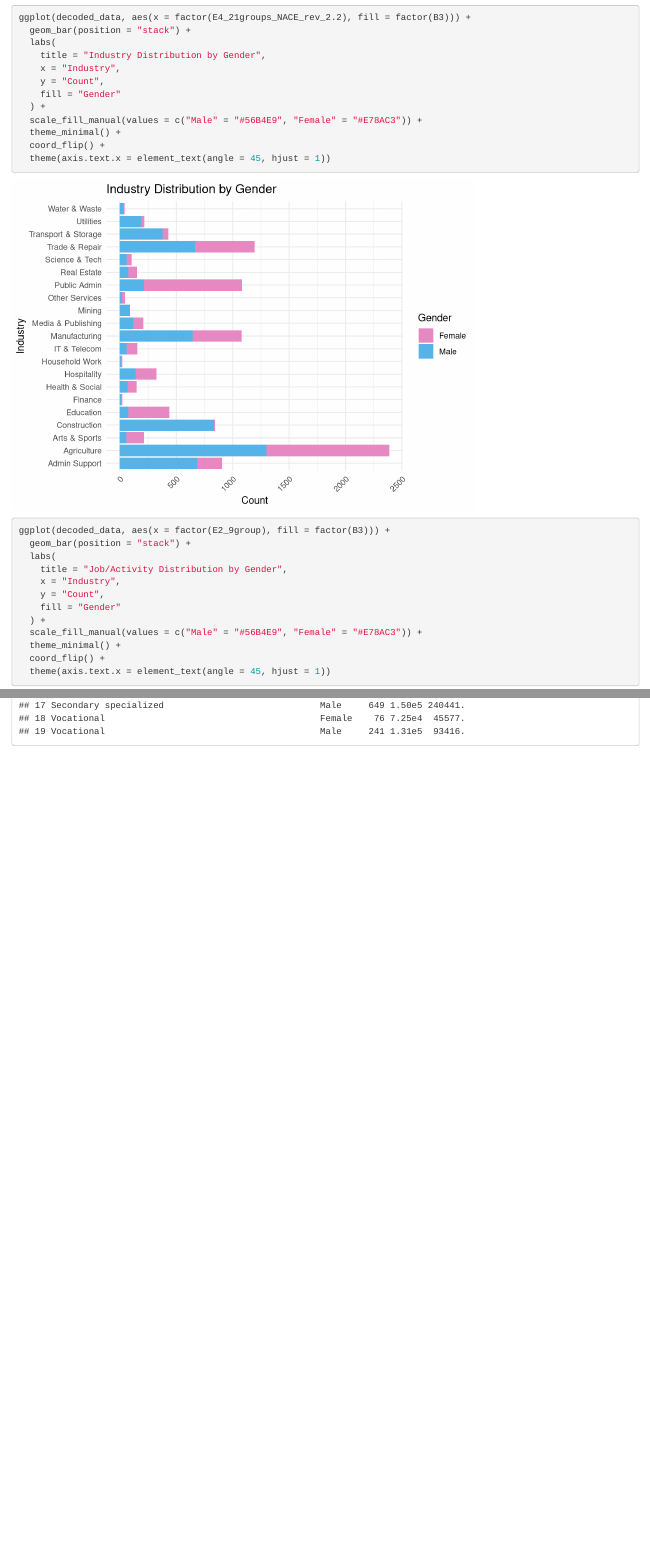
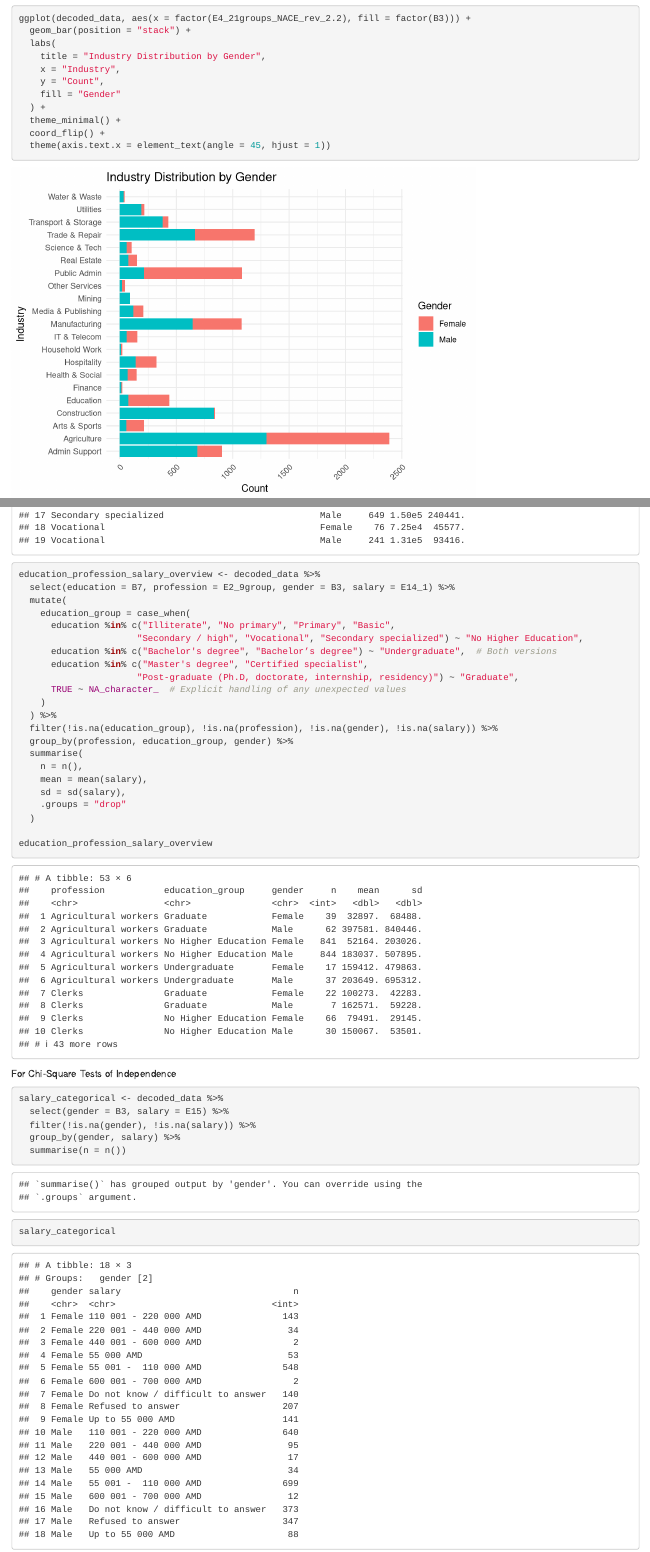
Before and after one commit to nane-khachatryan21/stats-project, an R Markdown document (data_filtering.Rmd): the page in a window 1100 px wide, from 4500 px down before the commit and from 4440 px down after it, so that both start at the same text, and a second part further down, joined at a grey line. Rendered offline with R 4.5, knitr and Pandoc, with nearby package versions; some code elsewhere in the file could not run offline.

Commit message:
Added tables for chi-square tests

````diff
--- a/data_filtering.Rmd
+++ b/data_filtering.Rmd
@@ -223,7 +223,6 @@ ggplot(salary_data, aes(x = gender, y = salary, fill = gender)) +
   geom_boxplot(outlier.shape = NA) +
   coord_cartesian(ylim = c(0, 500000)) +
   theme_minimal() +
-  scale_fill_manual(values = c("Male" = "#56B4E9", "Female" = "#E78AC3")) +
   labs(
     title = "Salary Distribution by Gender",
     x = "Gender",
@@ -522,7 +521,6 @@ ggplot(decoded_data, aes(x = factor(Age_16groups), fill = factor(B3))) +
     y = "Count",
     fill = "Gender"
   ) +
-  scale_fill_manual(values = c("Male" = "#56B4E9", "Female" = "#E78AC3")) +
   theme_minimal() +
   theme(axis.text.x = element_text(angle = 45, hjust = 1))
 ```
@@ -714,7 +712,6 @@ ggplot(summary_stats,
     fill = "Gender"
   ) +
   scale_y_continuous(labels = scales::comma) +
-  scale_fill_manual(values = c("Male" = "#56B4E9", "Female" = "#E78AC3")) +
   theme_minimal() +
   theme(axis.text.x = element_text(angle = 45, hjust = 1))
 ```
@@ -840,7 +837,6 @@ ggplot(decoded_data, aes(x = factor(E4_21groups_NACE_rev_2.2), fill = factor(B3)
     y = "Count",
     fill = "Gender"
   ) +
-  scale_fill_manual(values = c("Male" = "#56B4E9", "Female" = "#E78AC3")) +
   theme_minimal() +
   coord_flip() +
   theme(axis.text.x = element_text(angle = 45, hjust = 1))
@@ -855,7 +851,6 @@ ggplot(decoded_data, aes(x = factor(E2_9group), fill = factor(B3))) +
     y = "Count",
     fill = "Gender"
   ) +
-  scale_fill_manual(values = c("Male" = "#56B4E9", "Female" = "#E78AC3")) +
   theme_minimal() +
   coord_flip() +
   theme(axis.text.x = element_text(angle = 45, hjust = 1))
@@ -940,3 +934,38 @@ educational_level_salary_overview <- decoded_data %>%
 
 educational_level_salary_overview
 ```
+```{r}
+education_profession_salary_overview <- decoded_data %>%
+  select(education = B7, profession = E2_9group, gender = B3, salary = E14_1) %>%
+  mutate(
+    education_group = case_when(
+      education %in% c("Illiterate", "No primary", "Primary", "Basic",
+                      "Secondary / high", "Vocational", "Secondary specialized") ~ "No Higher Education",
+      education %in% c("Bachelor's degree", "Bachelor’s degree") ~ "Undergraduate",  # Both versions
+      education %in% c("Master's degree", "Certified specialist",
+                      "Post-graduate (Ph.D, doctorate, internship, residency)") ~ "Graduate",
+      TRUE ~ NA_character_  # Explicit handling of any unexpected values
+    )
+  ) %>%
+  filter(!is.na(education_group), !is.na(profession), !is.na(gender), !is.na(salary)) %>%
+  group_by(profession, education_group, gender) %>%
+  summarise(
+    n = n(),
+    mean = mean(salary),
+    sd = sd(salary),
+    .groups = "drop"
+  )
+
+education_profession_salary_overview
+```
+
+For Chi-Square Tests of Independence
+```{r}
+salary_categorical <- decoded_data %>%
+  select(gender = B3, salary = E15) %>%
+  filter(!is.na(gender), !is.na(salary)) %>%
+  group_by(gender, salary) %>%
+  summarise(n = n())
+
+salary_categorical
+```
````
Also changed, not shown: data_filtering.Rmd (1 more changed lines).
